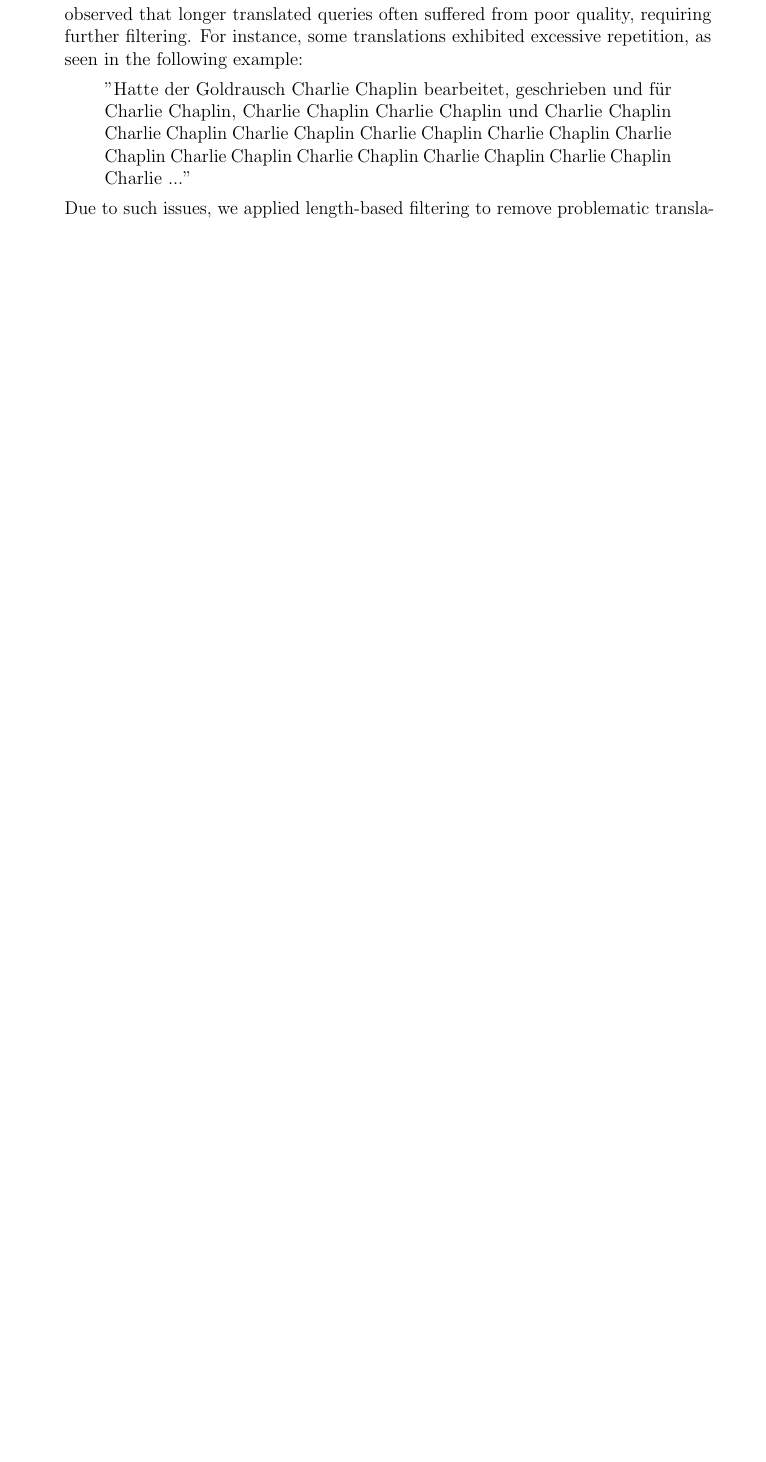
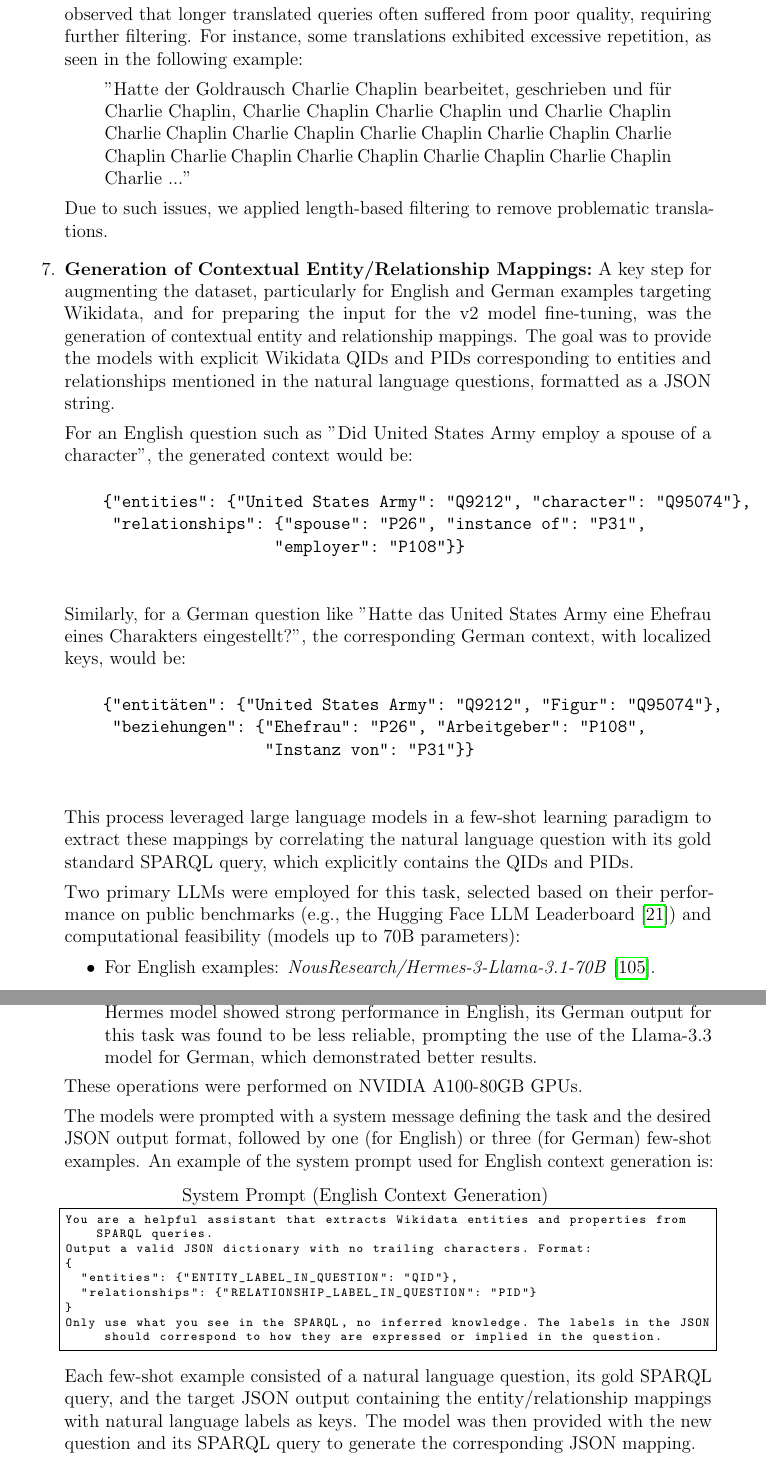
Before and after one commit to julioc-p/cross-lingual-transferability-thesis, a LaTeX thesis (thesis_writing/main.tex, which reads thesis_writing/chapters/06_experimental_setup.tex): part of page 37 of 88 before the commit and two parts of pages 37 and 38 of 90 after it, the two joined at a grey line, cut so that both start at the same text, the shorter picture padded with empty space. Compiled offline with pdfLaTeX.

Commit message:
addition of annotation process for the experimental setup
Signed-off-by: julioc-p <14-10820@usb.ve>

```diff
--- a/thesis_writing/chapters/06_experimental_setup.tex
+++ b/thesis_writing/chapters/06_experimental_setup.tex
@@ -28,3 +28,40 @@
     "Hatte der Goldrausch Charlie Chaplin bearbeitet, geschrieben und für Charlie Chaplin, Charlie Chaplin Charlie Chaplin und Charlie Chaplin Charlie Chaplin Charlie Chaplin Charlie Chaplin Charlie Chaplin Charlie Chaplin Charlie Chaplin Charlie Chaplin Charlie Chaplin Charlie Chaplin Charlie ..."
     \end{quote}
     Due to such issues, we applied length-based filtering to remove problematic translations.
+
+      \item \textbf{Generation of Contextual Entity/Relationship Mappings:} \label{item:context_generation}
+    A key step for augmenting the dataset, particularly for English and German examples targeting Wikidata, and for preparing the input for the v2 model fine-tuning, was the generation of contextual entity and relationship mappings.
+    The goal was to provide the models with explicit Wikidata QIDs and PIDs corresponding to entities and relationships mentioned in the natural language questions, formatted as a JSON string.
+
+    For an English question such as "Did United States Army employ a spouse of a character", the generated context would be:
+    \begin{verbatim}
+    {"entities": {"United States Army": "Q9212", "character": "Q95074"},
+     "relationships": {"spouse": "P26", "instance of": "P31",
+                      "employer": "P108"}}
+    \end{verbatim}
+    Similarly, for a German question like "Hatte das United States Army eine Ehefrau eines Charakters eingestellt?", the corresponding German context, with localized keys, would be:
+    \begin{verbatim}
+    {"entitäten": {"United States Army": "Q9212", "Figur": "Q95074"},
+     "beziehungen": {"Ehefrau": "P26", "Arbeitgeber": "P108",
+                     "Instanz von": "P31"}}
+    \end{verbatim}
+    This process leveraged large language models in a few-shot learning paradigm to extract these mappings by correlating the natural language question with its gold standard SPARQL query, which explicitly contains the QIDs and PIDs.
+
+    Two primary LLMs were employed for this task, selected based on their performance on public benchmarks (e.g., the Hugging Face LLM Leaderboard \cite{chiang2024chatbotarenaopenplatform}) and computational feasibility (models up to 70B parameters):
+    \begin{itemize}
+        \item For English examples: \textit{NousResearch/Hermes-3-Llama-3.1-70B} \cite{teknium2024hermes}.
+        \item For German examples: \textit{meta-llama/Llama-3.3-70B-Instruct} \cite{grattafiori2024llama3herdmodels}. While the Hermes model showed strong performance in English, its German output for this task was found to be less reliable, prompting the use of the Llama-3.3 model for German, which demonstrated better results.
+    \end{itemize}
+    These operations were performed on NVIDIA A100-80GB GPUs.
+
+    The models were prompted with a system message defining the task and the desired JSON output format, followed by one (for English) or three (for German) few-shot examples. An example of the system prompt used for English context generation is:
+\begin{lstlisting}[breaklines=true, basicstyle=\ttfamily\scriptsize, frame=single, title=System Prompt (English Context Generation)]
+You are a helpful assistant that extracts Wikidata entities and properties from SPARQL queries.
+Output a valid JSON dictionary with no trailing characters. Format:
+{
+  "entities": {"ENTITY_LABEL_IN_QUESTION": "QID"},
+  "relationships": {"RELATIONSHIP_LABEL_IN_QUESTION": "PID"}
+}
+Only use what you see in the SPARQL, no inferred knowledge. The labels in the JSON should correspond to how they are expressed or implied in the question.
+\end{lstlisting}
+    Each few-shot example consisted of a natural language question, its gold SPARQL query, and the target JSON output containing the entity/relationship mappings with natural language labels as keys. The model was then provided with the new question and its SPARQL query to generate the corresponding JSON mapping.
```
Also changed, not shown: thesis_writing/chapters/06_experimental_setup.tex (6 more changed lines).
